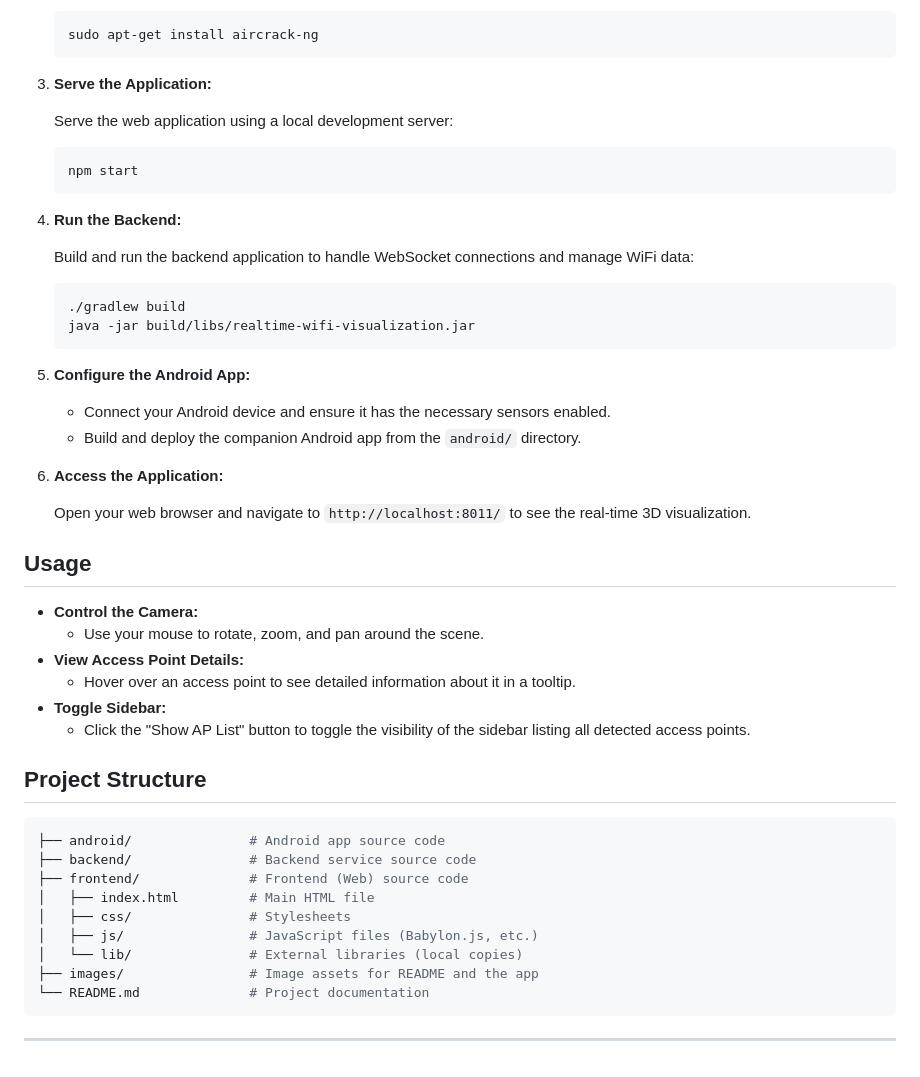
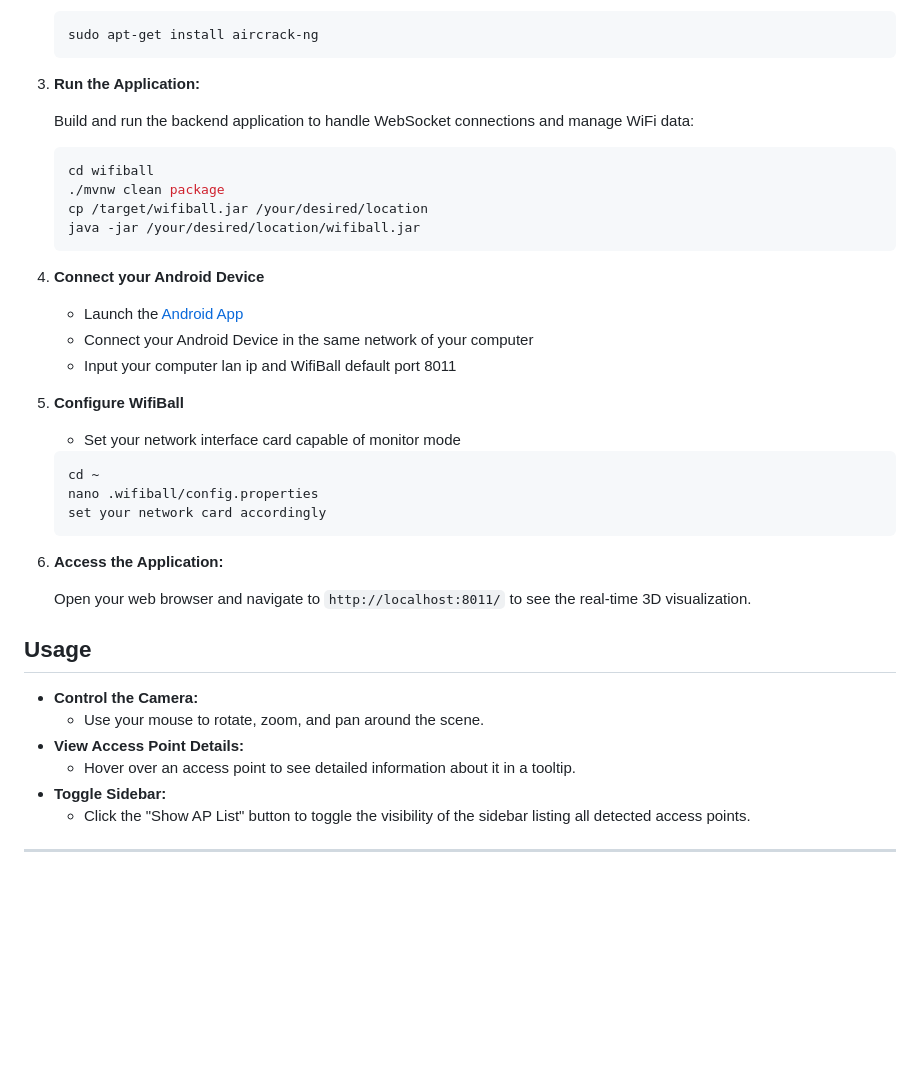
Before and after one commit to emp3r0r7/WifiBall, a Markdown page: README.md, the part around one of its changes. Rendered like a GitHub page; blank space fills up the shorter version.

````diff
--- a/README.md
+++ b/README.md
@@ -56,27 +54,32 @@ To better understand the physical setup required for this project, refer to the
     sudo apt-get install aircrack-ng
     ```
 
-3. **Serve the Application:**
-
-    Serve the web application using a local development server:
-
-    ```bash
-    npm start
-    ```
-
-4. **Run the Backend:**
+3. **Run the Application:**
 
     Build and run the backend application to handle WebSocket connections and manage WiFi data:
 
     ```bash
-    ./gradlew build
-    java -jar build/libs/realtime-wifi-visualization.jar
+    cd wifiball
+    ./mvnw clean package
+    cp /target/wifiball.jar /your/desired/location
+    java -jar /your/desired/location/wifiball.jar
     ```
 
-5. **Configure the Android App:**
+4. **Connect your Android Device**
 
-    - Connect your Android device and ensure it has the necessary sensors enabled.
-    - Build and deploy the companion Android app from the `android/` directory.
+    - Launch the [Android App](https://github.com/emp3r0r7/GyroScope)
+    - Connect your Android Device in the same network of your computer
+    - Input your computer lan ip and WifiBall default port 8011
+
+5. **Configure WifiBall**
+
+    - Set your network interface card capable of monitor mode
+
+     ```bash
+    cd ~
+    nano .wifiball/config.properties
+    set your network card accordingly
+    ```
 
 6. **Access the Application:**
 
@@ -91,18 +94,5 @@ To better understand the physical setup required for this project, refer to the
 - **Toggle Sidebar:**
   - Click the "Show AP List" button to toggle the visibility of the sidebar listing all detected access points.
 
-## Project Structure
-
-```bash
-├── android/               # Android app source code
-├── backend/               # Backend service source code
-├── frontend/              # Frontend (Web) source code
-│   ├── index.html         # Main HTML file
-│   ├── css/               # Stylesheets
-│   ├── js/                # JavaScript files (Babylon.js, etc.)
-│   └── lib/               # External libraries (local copies)
-├── images/                # Image assets for README and the app
-└── README.md              # Project documentation
-```
 
 ---
````
Also changed, not shown: other parts of README.md (+10 -12 lines).
